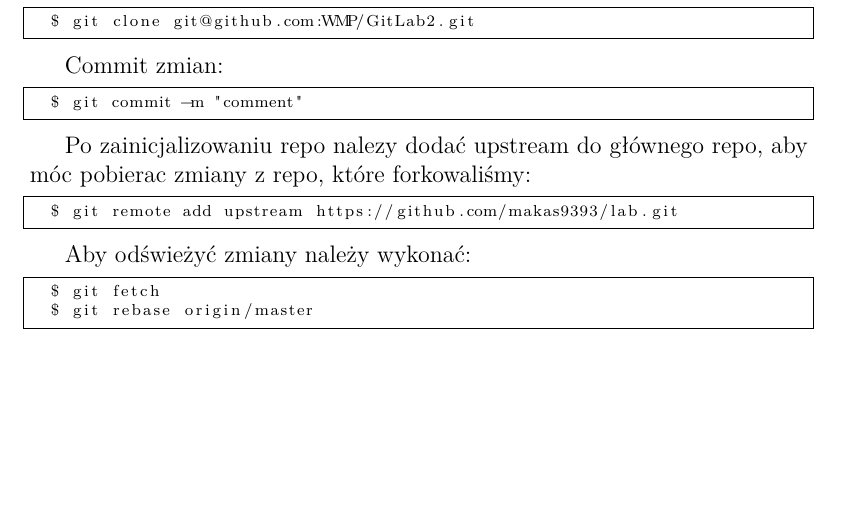
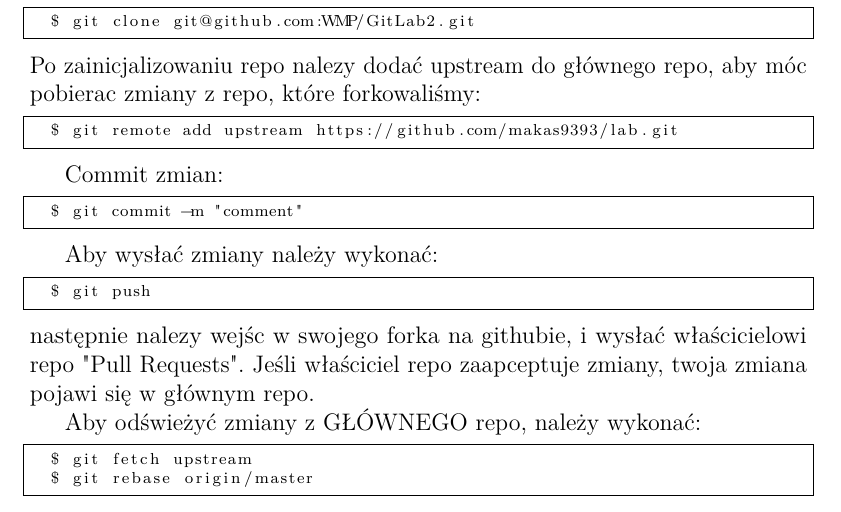
Before and after one commit to makas9393/lab, a LaTeX document (index.tex): part of page 2 of 2, cut so that both start at the same text, the shorter picture padded with empty space. Compiled offline with pdfLaTeX.

Commit message:
jak wysyłac zmiany i robić pull request

```diff
--- a/index.tex
+++ b/index.tex
@@ -35,23 +35,25 @@ np:
 \begin{lstlisting}[language=bash]
   $ git clone git@github.com:WMP/GitLab2.git
 \end{lstlisting}
+Po zainicjalizowaniu repo nalezy dodać upstream do głównego repo, aby móc pobierac zmiany z repo, które forkowaliśmy:
+\begin{lstlisting}[language=bash]
+  $ git remote add upstream https://github.com/makas9393/lab.git
+\end{lstlisting}
 
 Commit zmian:
 \begin{lstlisting}[language=bash]
   $ git commit -m "comment"
 \end{lstlisting}
 
+Aby wysłać zmiany należy wykonać:
+\begin{lstlisting}[language=bash]
+  $ git push
+\end{lstlisting}
+następnie nalezy wejśc w swojego forka na githubie, i wysłać właścicielowi repo "Pull Requests". Jeśli właściciel repo zaapceptuje zmiany, twoja zmiana pojawi się w głównym repo.
 
-
-
-Po zainicjalizowaniu repo nalezy dodać upstream do głównego repo, aby móc pobierac zmiany z repo, które forkowaliśmy:
+Aby odświeżyć zmiany z GŁÓWNEGO repo, należy wykonać:
 \begin{lstlisting}[language=bash]
-  $ git remote add upstream https://github.com/makas9393/lab.git
-\end{lstlisting}
-
-Aby odświeżyć zmiany należy wykonać:
-\begin{lstlisting}[language=bash]
-  $ git fetch
+  $ git fetch upstream
   $ git rebase origin/master
 \end{lstlisting}
 
```
